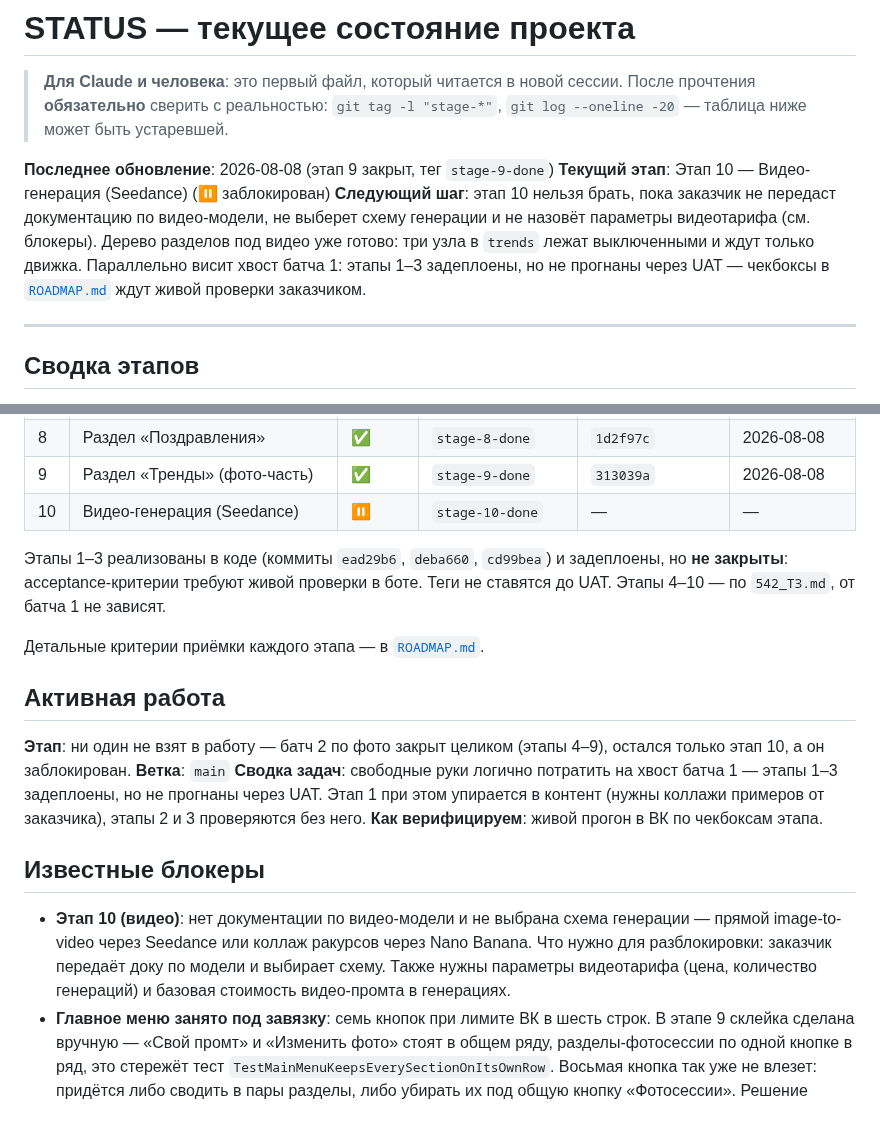
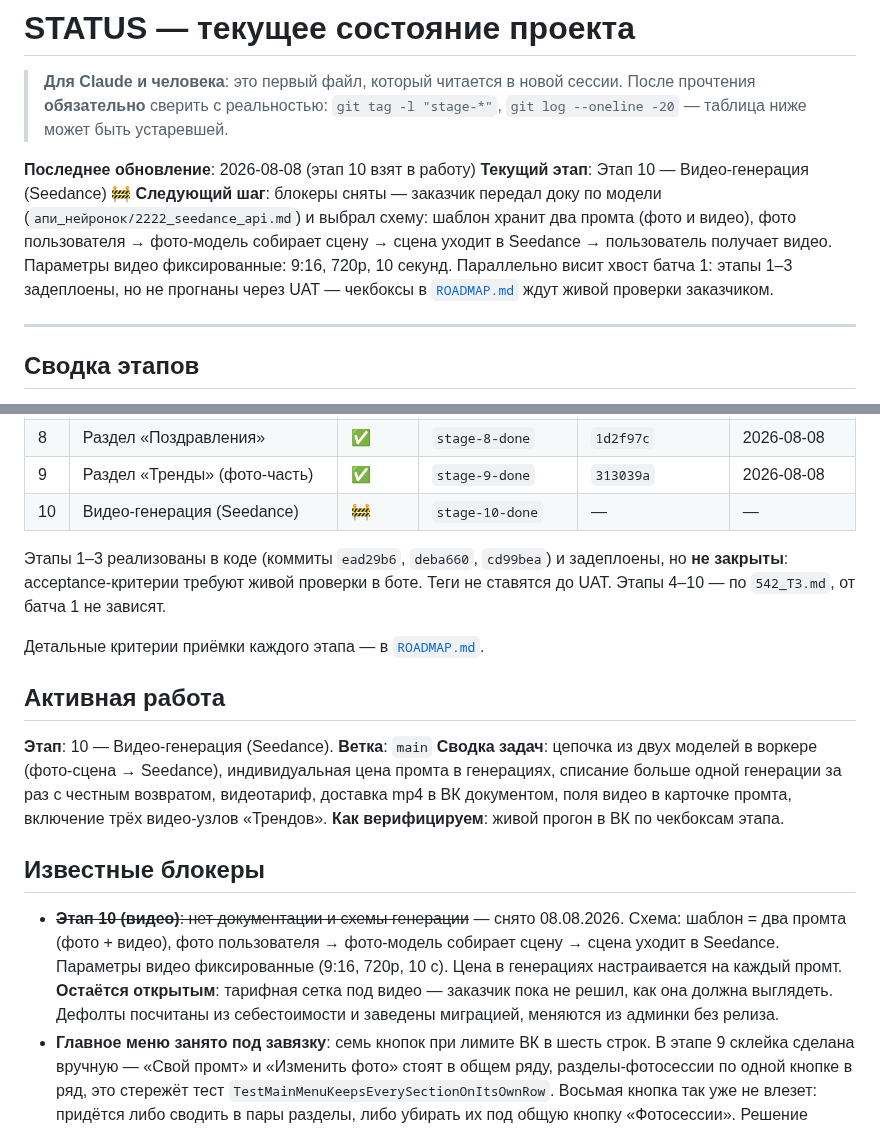
Before and after one commit to dimatolpygin/vk_project, a Markdown page: docs/STATUS.md, 2 parts joined by grey strips. GitHub-like rendering.

Commit message:
chore(status): start stage 10

```diff
--- a/docs/STATUS.md
+++ b/docs/STATUS.md
@@ -4,9 +4,9 @@
 > прочтения **обязательно** сверить с реальностью: `git tag -l "stage-*"`,
 > `git log --oneline -20` — таблица ниже может быть устаревшей.
 
-**Последнее обновление**: 2026-08-08 (этап 9 закрыт, тег `stage-9-done`)
-**Текущий этап**: Этап 10 — Видео-генерация (Seedance) (⏸ заблокирован)
-**Следующий шаг**: этап 10 нельзя брать, пока заказчик не передаст документацию по видео-модели, не выберет схему генерации и не назовёт параметры видеотарифа (см. блокеры). Дерево разделов под видео уже готово: три узла в `trends` лежат выключенными и ждут только движка. Параллельно висит хвост батча 1: этапы 1–3 задеплоены, но не прогнаны через UAT — чекбоксы в [`ROADMAP.md`](ROADMAP.md) ждут живой проверки заказчиком.
+**Последнее обновление**: 2026-08-08 (этап 10 взят в работу)
+**Текущий этап**: Этап 10 — Видео-генерация (Seedance) 🚧
+**Следующий шаг**: блокеры сняты — заказчик передал доку по модели (`апи_нейронок/2222_seedance_api.md`) и выбрал схему: шаблон хранит два промта (фото и видео), фото пользователя → фото-модель собирает сцену → сцена уходит в Seedance → пользователь получает видео. Параметры видео фиксированные: 9:16, 720p, 10 секунд. Параллельно висит хвост батча 1: этапы 1–3 задеплоены, но не прогнаны через UAT — чекбоксы в [`ROADMAP.md`](ROADMAP.md) ждут живой проверки заказчиком.
 
 ---
 
@@ -25,7 +25,7 @@
 | 7 | Раздел «Детские фото» | ✅ | `stage-7-done` | `ff8c5dc` | 2026-08-08 |
 | 8 | Раздел «Поздравления» | ✅ | `stage-8-done` | `1d2f97c` | 2026-08-08 |
 | 9 | Раздел «Тренды» (фото-часть) | ✅ | `stage-9-done` | `313039a` | 2026-08-08 |
-| 10 | Видео-генерация (Seedance) | ⏸ | `stage-10-done` | — | — |
+| 10 | Видео-генерация (Seedance) | 🚧 | `stage-10-done` | — | — |
 
 Этапы 1–3 реализованы в коде (коммиты `ead29b6`, `deba660`, `cd99bea`) и задеплоены,
 но **не закрыты**: acceptance-критерии требуют живой проверки в боте. Теги не ставятся
@@ -35,18 +35,20 @@
 
 ## Активная работа
 
-**Этап**: ни один не взят в работу — батч 2 по фото закрыт целиком (этапы 4–9), остался только этап 10, а он заблокирован.
+**Этап**: 10 — Видео-генерация (Seedance).
 **Ветка**: `main`
-**Сводка задач**: свободные руки логично потратить на хвост батча 1 — этапы 1–3 задеплоены, но не прогнаны через UAT. Этап 1 при этом упирается в контент (нужны коллажи примеров от заказчика), этапы 2 и 3 проверяются без него.
+**Сводка задач**: цепочка из двух моделей в воркере (фото-сцена → Seedance), индивидуальная цена промта в генерациях, списание больше одной генерации за раз с честным возвратом, видеотариф, доставка mp4 в ВК документом, поля видео в карточке промта, включение трёх видео-узлов «Трендов».
 **Как верифицируем**: живой прогон в ВК по чекбоксам этапа.
 
 ## Известные блокеры
 
-- **Этап 10 (видео)**: нет документации по видео-модели и не выбрана схема генерации —
-  прямой image-to-video через Seedance или коллаж ракурсов через Nano Banana.
-  Что нужно для разблокировки: заказчик передаёт доку по модели и выбирает схему.
-  Также нужны параметры видеотарифа (цена, количество генераций) и базовая
-  стоимость видео-промта в генерациях.
+- ~~**Этап 10 (видео)**: нет документации и схемы генерации~~ — снято 08.08.2026.
+  Схема: шаблон = два промта (фото + видео), фото пользователя → фото-модель
+  собирает сцену → сцена уходит в Seedance. Параметры видео фиксированные
+  (9:16, 720p, 10 с). Цена в генерациях настраивается на каждый промт.
+  **Остаётся открытым**: тарифная сетка под видео — заказчик пока не решил, как
+  она должна выглядеть. Дефолты посчитаны из себестоимости и заведены миграцией,
+  меняются из админки без релиза.
 - **Главное меню занято под завязку**: семь кнопок при лимите ВК в шесть строк.
   В этапе 9 склейка сделана вручную — «Свой промт» и «Изменить фото» стоят в общем
   ряду, разделы-фотосессии по одной кнопке в ряд, это стережёт тест
```
